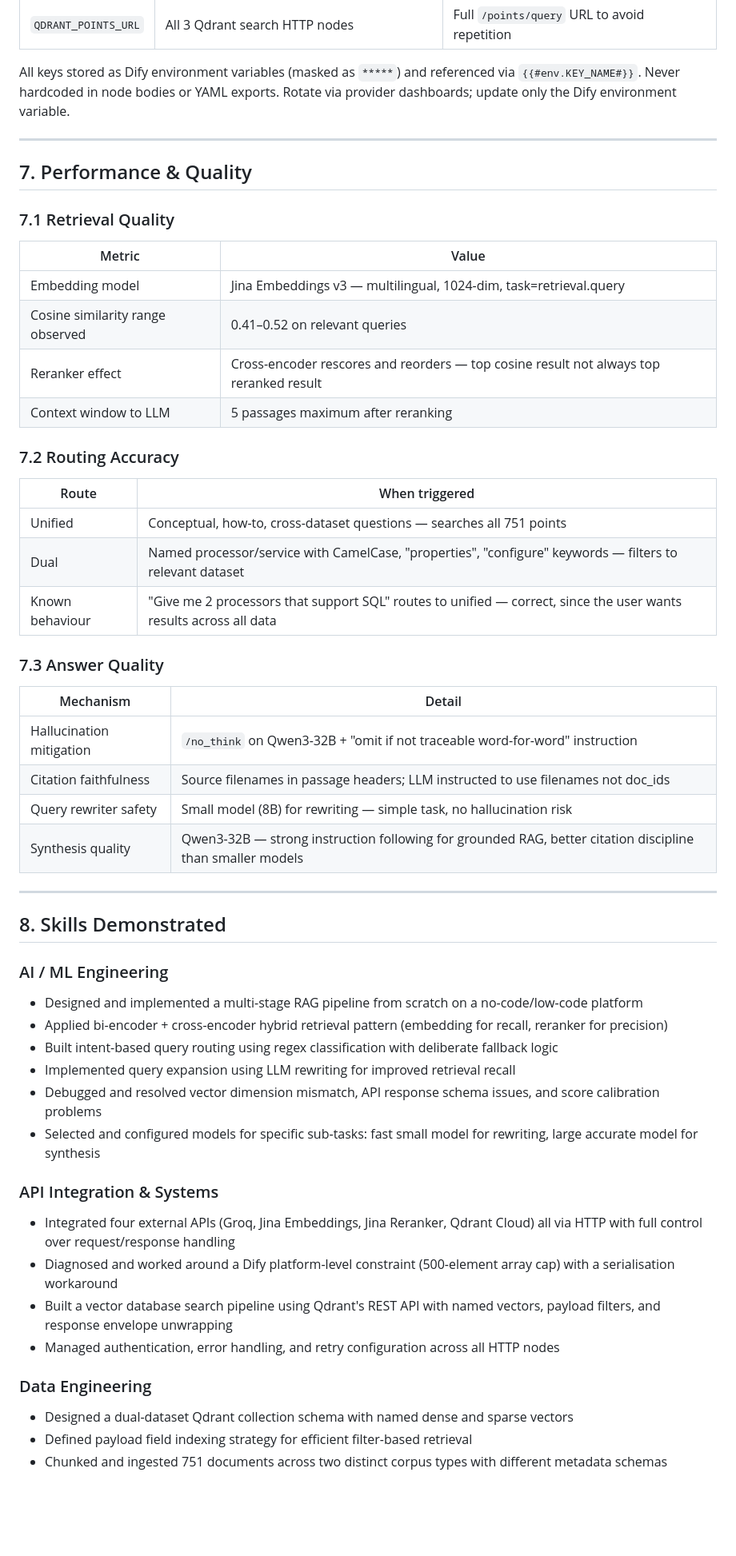
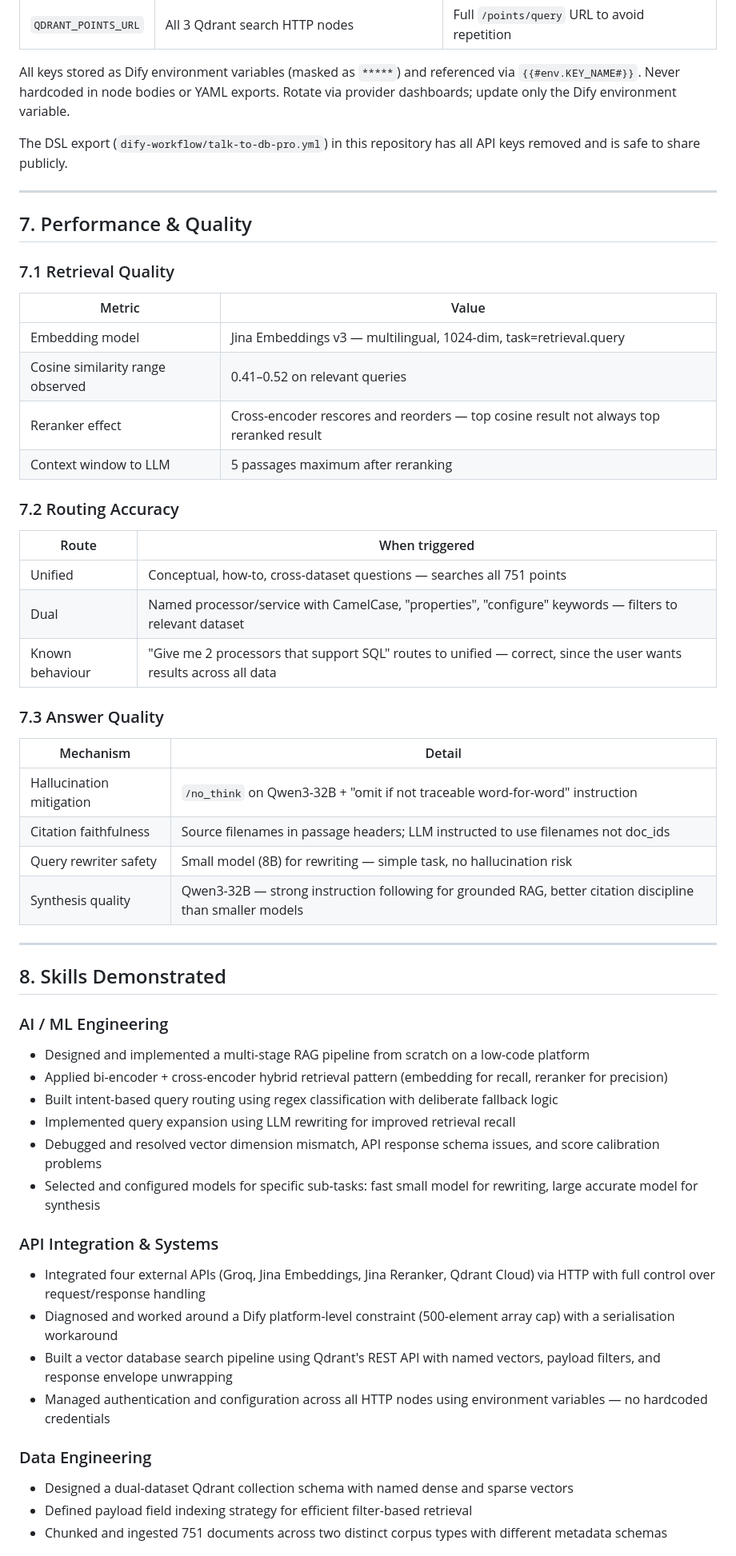
Before and after one commit to LifeLongLaugh/talk-to-db-pro, a Markdown page: report/Talk_to_DB_PRO_Report.md, the part around one of its changes. Shown at 80% size. Rendered like a GitHub page; blank space fills up the shorter version.

```diff
--- a/report/Talk_to_DB_PRO_Report.md
+++ b/report/Talk_to_DB_PRO_Report.md
@@ -589,6 +620,8 @@ All 12 bugs encountered across 5 YAML iterations and multiple runtime debugging
 | `QDRANT_POINTS_URL` | All 3 Qdrant search HTTP nodes | Full `/points/query` URL to avoid repetition |
 
 All keys stored as Dify environment variables (masked as `*****`) and referenced via `{{#env.KEY_NAME#}}`. Never hardcoded in node bodies or YAML exports. Rotate via provider dashboards; update only the Dify environment variable.
+
+The DSL export (`dify-workflow/talk-to-db-pro.yml`) in this repository has all API keys removed and is safe to share publicly.
 
 ---
 
@@ -597,7 +630,7 @@ All keys stored as Dify environment variables (masked as `*****`) and referenced
 ### 7.1 Retrieval Quality
 
 | Metric | Value |
-|--------|-------|
+| --- | --- |
 | Embedding model | Jina Embeddings v3 — multilingual, 1024-dim, task=retrieval.query |
 | Cosine similarity range observed | 0.41–0.52 on relevant queries |
 | Reranker effect | Cross-encoder rescores and reorders — top cosine result not always top reranked result |
@@ -606,7 +639,7 @@ All keys stored as Dify environment variables (masked as `*****`) and referenced
 ### 7.2 Routing Accuracy
 
 | Route | When triggered |
-|-------|---------------|
+| --- | --- |
 | Unified | Conceptual, how-to, cross-dataset questions — searches all 751 points |
 | Dual | Named processor/service with CamelCase, "properties", "configure" keywords — filters to relevant dataset |
 | Known behaviour | "Give me 2 processors that support SQL" routes to unified — correct, since the user wants results across all data |
@@ -614,9 +647,9 @@ All keys stored as Dify environment variables (masked as `*****`) and referenced
 ### 7.3 Answer Quality
 
 | Mechanism | Detail |
-|-----------|--------|
+| --- | --- |
 | Hallucination mitigation | `/no_think` on Qwen3-32B + "omit if not traceable word-for-word" instruction |
-| Citation faithfulness | Source filenames in passage headers; LLM instructed to use filenames not doc_ids |
+| Citation faithfulness | Source filenames in passage headers; LLM instructed to use filenames not doc\_ids |
 | Query rewriter safety | Small model (8B) for rewriting — simple task, no hallucination risk |
 | Synthesis quality | Qwen3-32B — strong instruction following for grounded RAG, better citation discipline than smaller models |
 
@@ -625,7 +658,8 @@ All keys stored as Dify environment variables (masked as `*****`) and referenced
 ## 8. Skills Demonstrated
 
 ### AI / ML Engineering
-- Designed and implemented a multi-stage RAG pipeline from scratch on a no-code/low-code platform
+
+- Designed and implemented a multi-stage RAG pipeline from scratch on a low-code platform
 - Applied bi-encoder + cross-encoder hybrid retrieval pattern (embedding for recall, reranker for precision)
 - Built intent-based query routing using regex classification with deliberate fallback logic
 - Implemented query expansion using LLM rewriting for improved retrieval recall
@@ -633,12 +667,14 @@ All keys stored as Dify environment variables (masked as `*****`) and referenced
 - Selected and configured models for specific sub-tasks: fast small model for rewriting, large accurate model for synthesis
 
 ### API Integration & Systems
-- Integrated four external APIs (Groq, Jina Embeddings, Jina Reranker, Qdrant Cloud) all via HTTP with full control over request/response handling
+
+- Integrated four external APIs (Groq, Jina Embeddings, Jina Reranker, Qdrant Cloud) via HTTP with full control over request/response handling
 - Diagnosed and worked around a Dify platform-level constraint (500-element array cap) with a serialisation workaround
 - Built a vector database search pipeline using Qdrant's REST API with named vectors, payload filters, and response envelope unwrapping
-- Managed authentication, error handling, and retry configuration across all HTTP nodes
+- Managed authentication and configuration across all HTTP nodes using environment variables — no hardcoded credentials
 
 ### Data Engineering
+
 - Designed a dual-dataset Qdrant collection schema with named dense and sparse vectors
 - Defined payload field indexing strategy for efficient filter-based retrieval
 - Chunked and ingested 751 documents across two distinct corpus types with different metadata schemas
```
Also changed, not shown: other parts of report/Talk_to_DB_PRO_Report.md (+89 -56 lines).
